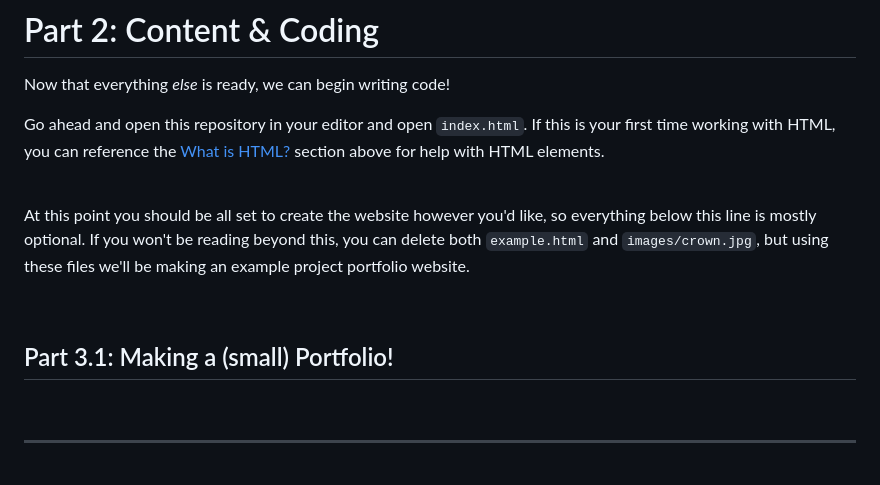
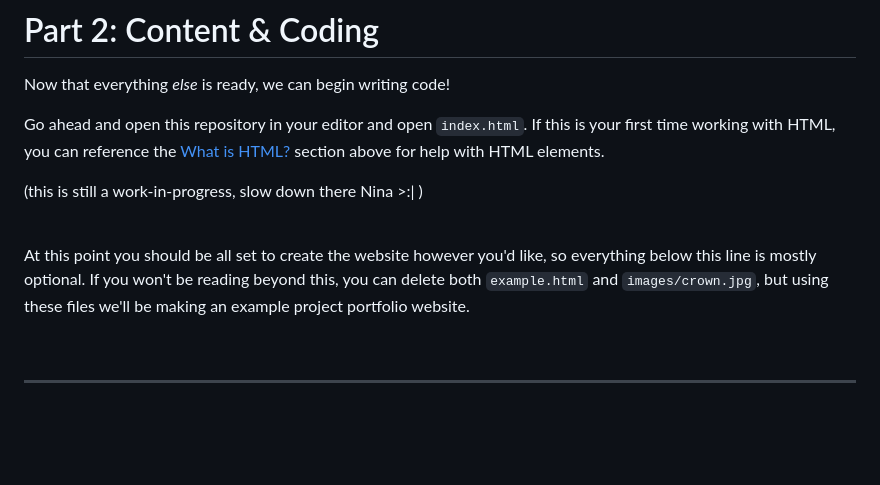
Before and after one commit to Raymond-exe/new-page, a Markdown page: README.md, the part around the change printed below. GitHub-like rendering; blank space fills up the shorter version.

```diff
--- a/README.md
+++ b/README.md
@@ -142,14 +142,11 @@ Now that everything *else* is ready, we can begin writing code!
 
 Go ahead and open this repository in your editor and open `index.html`. If this is your first time working with HTML, you can reference the [What is HTML?]() section above for help with HTML elements.
 
+(this is still a work-in-progress, slow down there Nina >:| )
+
 <br>
 
 At this point you should be all set to create the website however you'd like, so everything below this line is mostly optional. If you won't be reading beyond this, you can delete both `example.html` and `images/crown.jpg`, but using these files we'll be making an example project portfolio website.
-
-<br>
-
-## Part 3.1: Making a (small) Portfolio!
-
 
 <br>
 
```
Also changed, not shown: other parts of README.md (+7 -7 lines).
